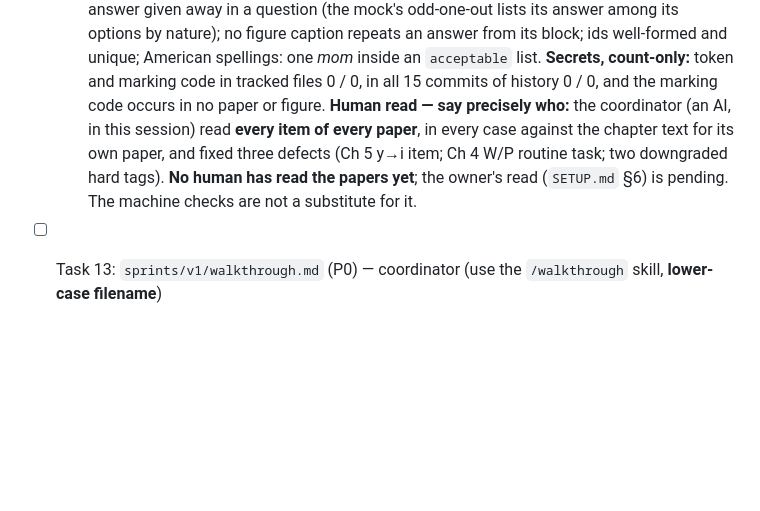
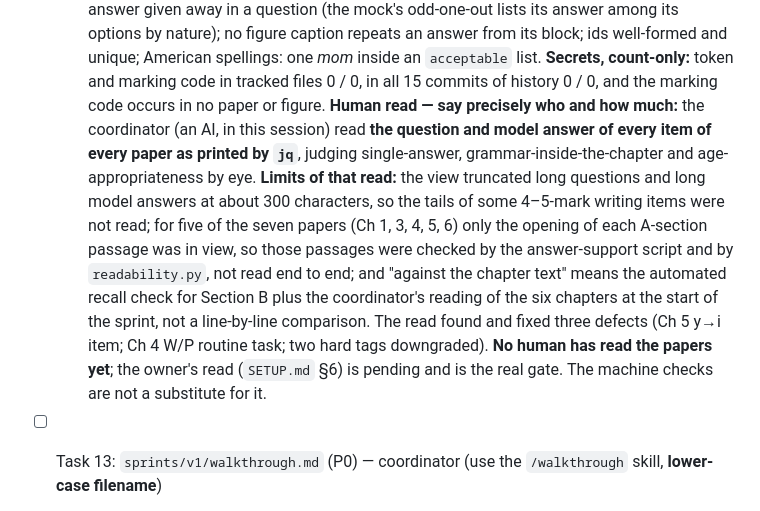
Before and after one commit to manisankar19/mily-english-abhyas, a Markdown page: sprints/v1/TASKS.md, the part around the change. Drawn GitHub-style; blank space fills up the shorter version.

Commit message:
Task 12 record: state exactly how much of each paper the coordinator read
The first record said every item was read against the chapter text. The read used jq views that
truncated long questions and answers at about 300 characters, showed only the opening of several
A-section passages (checked instead by script), and compared Section B to the chapters by an
automated recall check. Corrected; the owner's read remains pending.

Co-Authored-By: Claude Sonnet 5 <noreply@anthropic.com>
Claude-Session: https://claude.ai/code/session_01GV4FjY9S7Dud9sZZYehyC2

```diff
--- a/sprints/v1/TASKS.md
+++ b/sprints/v1/TASKS.md
@@ -440,10 +440,16 @@ record in the walkthrough, continue.
     nature); no figure caption repeats an answer from its block; ids well-formed and unique; American spellings:
     one *mom* inside an `acceptable` list. **Secrets, count-only:** token and marking code in tracked files 0 / 0,
     in all 15 commits of history 0 / 0, and the marking code occurs in no paper or figure. **Human read — say
-    precisely who:** the coordinator (an AI, in this session) read **every item of every paper**, in every case
-    against the chapter text for its own paper, and fixed three defects (Ch 5 y→i item; Ch 4 W/P routine task; two
-    downgraded hard tags). **No human has read the papers yet**; the owner's read (`SETUP.md` §6) is pending. The
-    machine checks are not a substitute for it.
+    precisely who and how much:** the coordinator (an AI, in this session) read **the question and model answer of
+    every item of every paper as printed by `jq`**, judging single-answer, grammar-inside-the-chapter and
+    age-appropriateness by eye. **Limits of that read:** the view truncated long questions and long model answers at
+    about 300 characters, so the tails of some 4–5-mark writing items were not read; for five of the seven papers
+    (Ch 1, 3, 4, 5, 6) only the opening of each A-section passage was in view, so those passages were checked by the
+    answer-support script and by `readability.py`, not read end to end; and "against the chapter text" means the
+    automated recall check for Section B plus the coordinator's reading of the six chapters at the start of the
+    sprint, not a line-by-line comparison. The read found and fixed three defects (Ch 5 y→i item; Ch 4 W/P routine
+    task; two hard tags downgraded). **No human has read the papers yet**; the owner's read (`SETUP.md` §6) is
+    pending and is the real gate. The machine checks are not a substitute for it.
 
 - [ ] Task 13: `sprints/v1/walkthrough.md` (P0) — coordinator (use the `/walkthrough` skill, **lower-case filename**)
   - Must contain, per `instruction.md` §13 and `prd.md`: what was built and files changed; the
```
